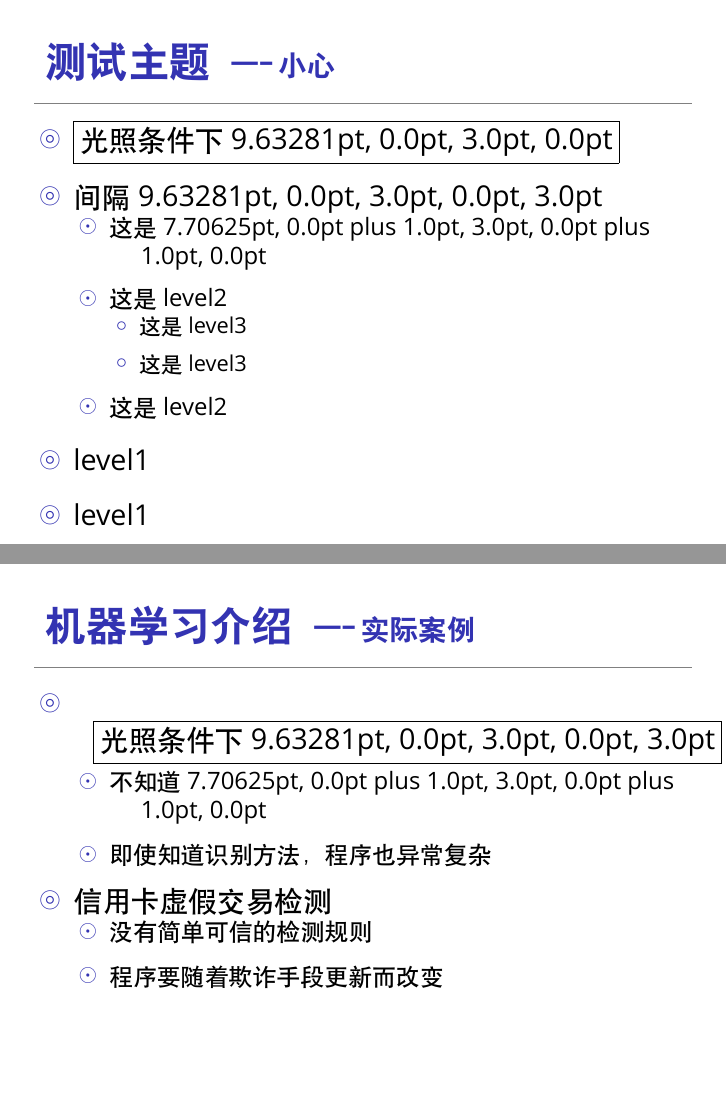
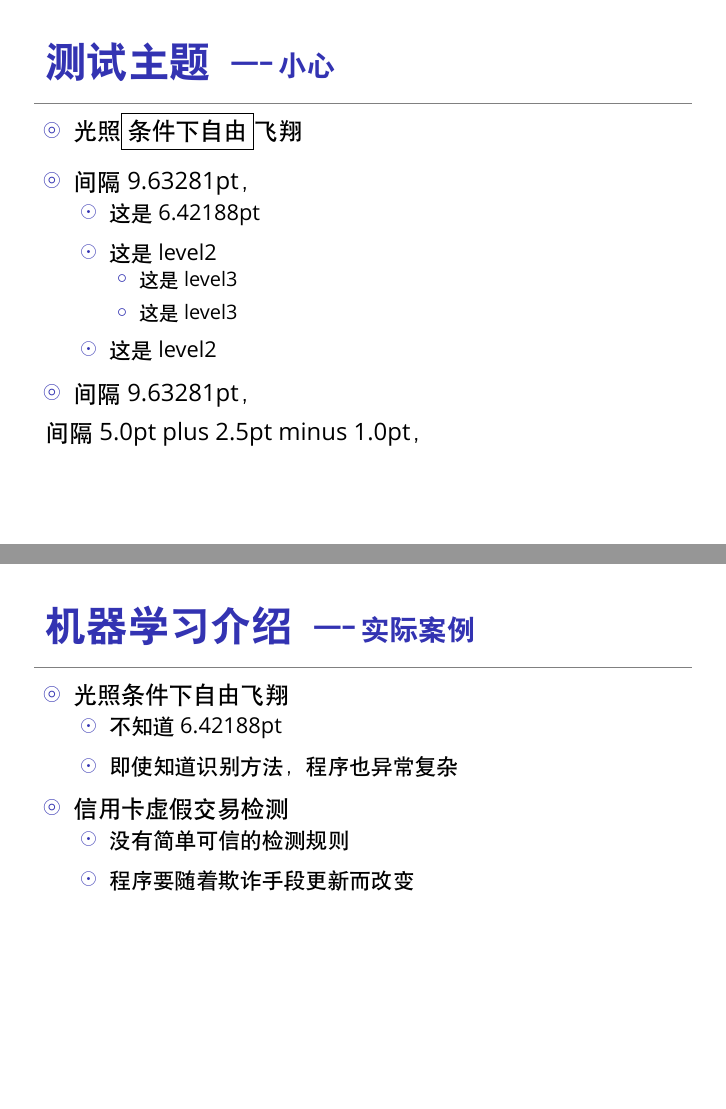
Before and after one commit to del2z/Ibis, LaTeX slides (megrez-example.tex, which reads beamerinnerthememegrez.sty): pages 4 and 6 of 8, joined at a grey line. Compiled offline with XeLaTeX; a missing font is replaced by an installed copy or a similar font.

Commit message:
improvement

```diff
--- a/beamerinnerthememegrez.sty
+++ b/beamerinnerthememegrez.sty
@@ -63,30 +63,15 @@
 \setbeamertemplate{itemize item}{\raisebox{0.2ex}{$\circledcirc$}}
 \setbeamertemplate{itemize subitem}{\raisebox{0.2ex}{$\odot$}}
 \setbeamertemplate{itemize subsubitem}{\raisebox{0.2ex}{$\circ$}}
-\setlist[itemize,1]{%
-  topsep=0pt,
-  itemsep=1.5ex,
-  itemindent=-10pt,
+\setlist[itemize,1]{topsep=0pt,itemsep=1.5ex,itemindent=-10pt,
   label=\usebeamercolor[fg]{itemize item}\usebeamertemplate{itemize item},
-  before=\vspace{-8pt}\large,
-  after=\relax
-}
-\setlist[itemize,2]{%
-  topsep=0pt,
-  itemsep=1ex,
-  itemindent=-16pt,
+  before=\vspace{-7pt}\normalsize,after=\vspace{5pt}}
+\setlist[itemize,2]{topsep=0pt,itemsep=1ex,itemindent=-16pt,
   label=\usebeamercolor[fg]{itemize subitem}\usebeamertemplate{itemize subitem},
-  before=\normalsize,
-  after=\relax,
-}
-\setlist[itemize,3]{%
-  topsep=0pt,
-  itemsep=0.8ex,
-  itemindent=-25pt,
+  before=\vspace{2pt}\small,after=\vspace{-2pt}}
+\setlist[itemize,3]{topsep=0pt,itemsep=0.8ex,itemindent=-25pt,
   label=\usebeamercolor[fg]{itemize subsubitem}\usebeamertemplate{itemize subsubitem},
-  before=\small,
-  after=\relax
-}
+  before=\vspace{1pt}\footnotesize,after=\vspace{-1pt}}
 
 \setbeamertemplate{last page}{
   \vspace*{85pt}
--- a/megrez-example.tex
+++ b/megrez-example.tex
@@ -16,37 +16,32 @@
 \begin{frame}
 \frametitle{测试主题}
 \framesubtitle{小心}
-\setlength\partopsep{3pt}
 
 \begin{itemize}
-  \setlength\topsep{3pt}
-  \item<1-> \fbox{光照条件下\the\itemsep, \the\parsep, \the\partopsep, \the\parskip}
-  \item<2-> 间隔\the\itemsep, \the\parsep, \the\partopsep, \the\parskip, \the\topsep
+  \item<1-> 光照\fbox{条件下自由}飞翔 \\
+  \item<2-> 间隔\the\itemsep，\\
   \begin{itemize}
-    \item 这是\the\itemsep, \the\parsep, \the\partopsep, \the\parskip, \the\topsep
-    \item 这是level2
+    \item 这是\the\itemsep
+    \item 这是level2 \\
     \begin{itemize}
       \item 这是level3
       \item 这是level3
     \end{itemize}
     \item 这是level2
   \end{itemize}
-  \item<2-> level1
-  \item<2-> level1
-\end{itemize}
+  \item<2-> 间隔\the\itemsep，
+  \end{itemize}
+  间隔\the\itemsep，
 \end{frame}
 
 \begin{frame}
 \frametitle{机器学习介绍}
 \framesubtitle{实际案例}
-\setlength\partopsep{3pt}
 
 \begin{itemize}
-  \setlength\topsep{3pt}
-  \item<1-> \fbox{光照条件下\the\itemsep, \the\parsep, \the\partopsep, \the\parskip, \the\topsep}
-  \vskip 0pt
+  \item<1-> 光照{条件下自由}飞翔 \\
   \begin{itemize}
-    \item 不知道\the\itemsep, \the\parsep, \the\partopsep, \the\parskip, \the\topsep
+    \item 不知道\the\itemsep
     \item 即使知道识别方法，程序也异常复杂
   \end{itemize}
   \item<2-> 信用卡虚假交易检测
```
